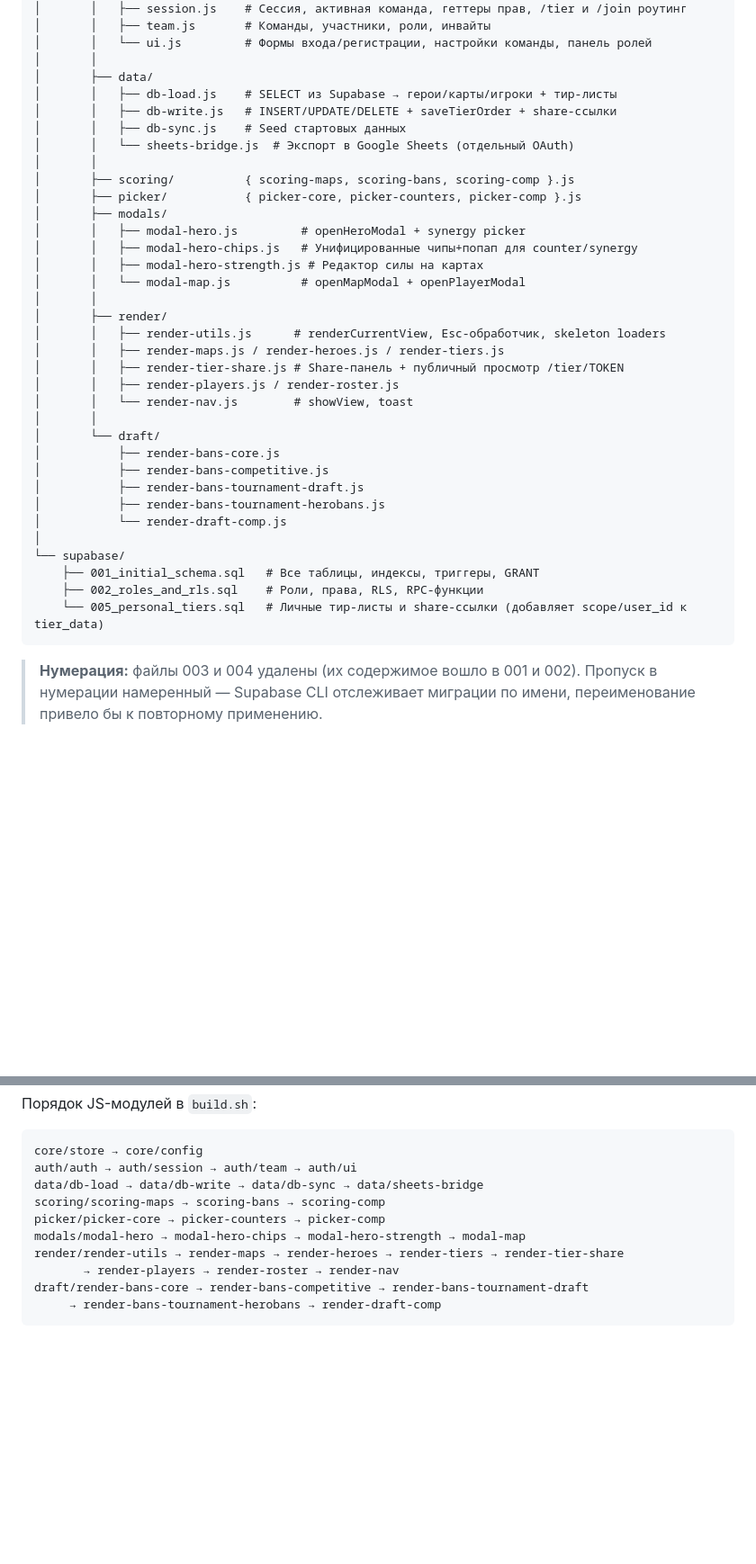
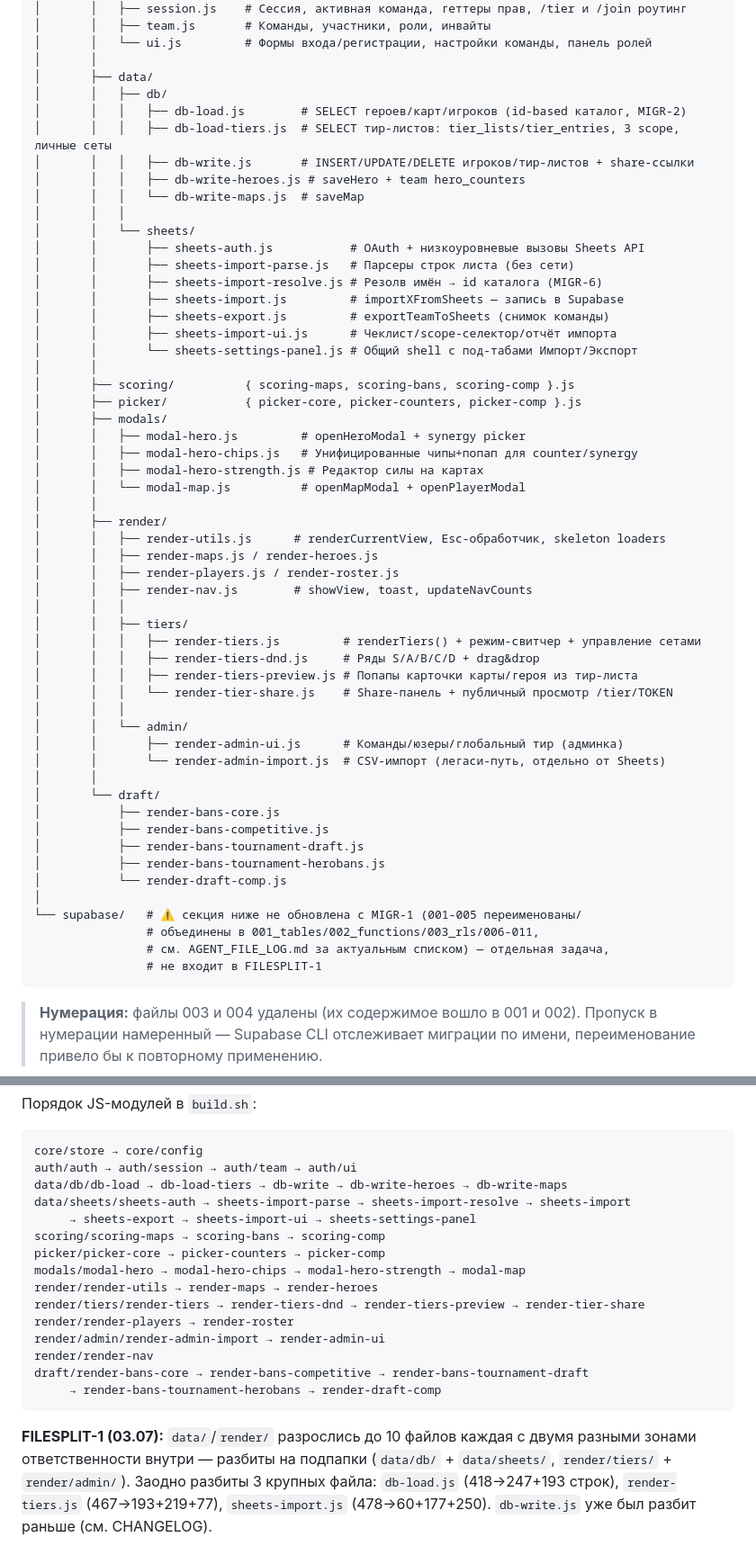
Before and after one commit to brusvv/drafthub_ow, a Markdown page: ARCHITECTURE.MD, 2 parts joined by grey strips. Shown at 90% size. GitHub-like rendering; blank space fills up the shorter version.

Commit message:
Refactor data and render structure with file splits
Restructure data and render directories, splitting large files into smaller modules for better organization.

````diff
--- a/ARCHITECTURE.MD
+++ b/ARCHITECTURE.MD
@@ -47,10 +47,21 @@ drafthub_ow/
 │       │   └── ui.js         # Формы входа/регистрации, настройки команды, панель ролей
 │       │
 │       ├── data/
-│       │   ├── db-load.js    # SELECT из Supabase → герои/карты/игроки + тир-листы
-│       │   ├── db-write.js   # INSERT/UPDATE/DELETE + saveTierOrder + share-ссылки
-│       │   ├── db-sync.js    # Seed стартовых данных
-│       │   └── sheets-bridge.js  # Экспорт в Google Sheets (отдельный OAuth)
+│       │   ├── db/
+│       │   │   ├── db-load.js        # SELECT героев/карт/игроков (id-based каталог, MIGR-2)
+│       │   │   ├── db-load-tiers.js  # SELECT тир-листов: tier_lists/tier_entries, 3 scope, личные сеты
+│       │   │   ├── db-write.js       # INSERT/UPDATE/DELETE игроков/тир-листов + share-ссылки
+│       │   │   ├── db-write-heroes.js # saveHero + team hero_counters
+│       │   │   └── db-write-maps.js  # saveMap
+│       │   │
+│       │   └── sheets/
+│       │       ├── sheets-auth.js           # OAuth + низкоуровневые вызовы Sheets API
+│       │       ├── sheets-import-parse.js   # Парсеры строк листа (без сети)
+│       │       ├── sheets-import-resolve.js # Резолв имён → id каталога (MIGR-6)
+│       │       ├── sheets-import.js         # importXFromSheets — запись в Supabase
+│       │       ├── sheets-export.js         # exportTeamToSheets (снимок команды)
+│       │       ├── sheets-import-ui.js      # Чеклист/scope-селектор/отчёт импорта
+│       │       └── sheets-settings-panel.js # Общий shell с под-табами Импорт/Экспорт
 │       │
 │       ├── scoring/          { scoring-maps, scoring-bans, scoring-comp }.js
 │       ├── picker/           { picker-core, picker-counters, picker-comp }.js
@@ -62,10 +73,19 @@ drafthub_ow/
 │       │
 │       ├── render/
 │       │   ├── render-utils.js      # renderCurrentView, Esc-обработчик, skeleton loaders
-│       │   ├── render-maps.js / render-heroes.js / render-tiers.js
-│       │   ├── render-tier-share.js # Share-панель + публичный просмотр /tier/TOKEN
+│       │   ├── render-maps.js / render-heroes.js
 │       │   ├── render-players.js / render-roster.js
-│       │   └── render-nav.js        # showView, toast
+│       │   ├── render-nav.js        # showView, toast, updateNavCounts
+│       │   │
+│       │   ├── tiers/
+│       │   │   ├── render-tiers.js         # renderTiers() + режим-свитчер + управление сетами
+│       │   │   ├── render-tiers-dnd.js     # Ряды S/A/B/C/D + drag&drop
+│       │   │   ├── render-tiers-preview.js # Попапы карточки карты/героя из тир-листа
+│       │   │   └── render-tier-share.js    # Share-панель + публичный просмотр /tier/TOKEN
+│       │   │
+│       │   └── admin/
+│       │       ├── render-admin-ui.js      # Команды/юзеры/глобальный тир (админка)
+│       │       └── render-admin-import.js  # CSV-импорт (легаси-путь, отдельно от Sheets)
 │       │
 │       └── draft/
 │           ├── render-bans-core.js
@@ -74,10 +94,10 @@ drafthub_ow/
 │           ├── render-bans-tournament-herobans.js
 │           └── render-draft-comp.js
 │
-└── supabase/
-    ├── 001_initial_schema.sql   # Все таблицы, индексы, триггеры, GRANT
-    ├── 002_roles_and_rls.sql    # Роли, права, RLS, RPC-функции
-    └── 005_personal_tiers.sql   # Личные тир-листы и share-ссылки (добавляет scope/user_id к tier_data)
+└── supabase/   # ⚠️ секция ниже не обновлена с MIGR-1 (001-005 переименованы/
+                # объединены в 001_tables/002_functions/003_rls/006-011,
+                # см. AGENT_FILE_LOG.md за актуальным списком) — отдельная задача,
+                # не входит в FILESPLIT-1
 ```
 
 > **Нумерация:** файлы 003 и 004 удалены (их содержимое вошло в 001 и 002).
@@ -309,12 +329,24 @@ cp .env.example .env   # SUPABASE_URL, SUPABASE_ANON_KEY, GOOGLE_CLIENT_ID
 ```
 core/store → core/config
 auth/auth → auth/session → auth/team → auth/ui
-data/db-load → data/db-write → data/db-sync → data/sheets-bridge
+data/db/db-load → db-load-tiers → db-write → db-write-heroes → db-write-maps
+data/sheets/sheets-auth → sheets-import-parse → sheets-import-resolve → sheets-import
+     → sheets-export → sheets-import-ui → sheets-settings-panel
 scoring/scoring-maps → scoring-bans → scoring-comp
 picker/picker-core → picker-counters → picker-comp
 modals/modal-hero → modal-hero-chips → modal-hero-strength → modal-map
-render/render-utils → render-maps → render-heroes → render-tiers → render-tier-share
-       → render-players → render-roster → render-nav
+render/render-utils → render-maps → render-heroes
+render/tiers/render-tiers → render-tiers-dnd → render-tiers-preview → render-tier-share
+render/render-players → render-roster
+render/admin/render-admin-import → render-admin-ui
+render/render-nav
 draft/render-bans-core → render-bans-competitive → render-bans-tournament-draft
      → render-bans-tournament-herobans → render-draft-comp
 ```
+
+**FILESPLIT-1 (03.07):** `data/`/`render/` разрослись до 10 файлов каждая
+с двумя разными зонами ответственности внутри — разбиты на подпапки
+(`data/db/` + `data/sheets/`, `render/tiers/` + `render/admin/`). Заодно
+разбиты 3 крупных файла: `db-load.js` (418→247+193 строк), `render-tiers.js`
+(467→193+219+77), `sheets-import.js` (478→60+177+250). `db-write.js` уже был
+разбит раньше (см. CHANGELOG).
````
